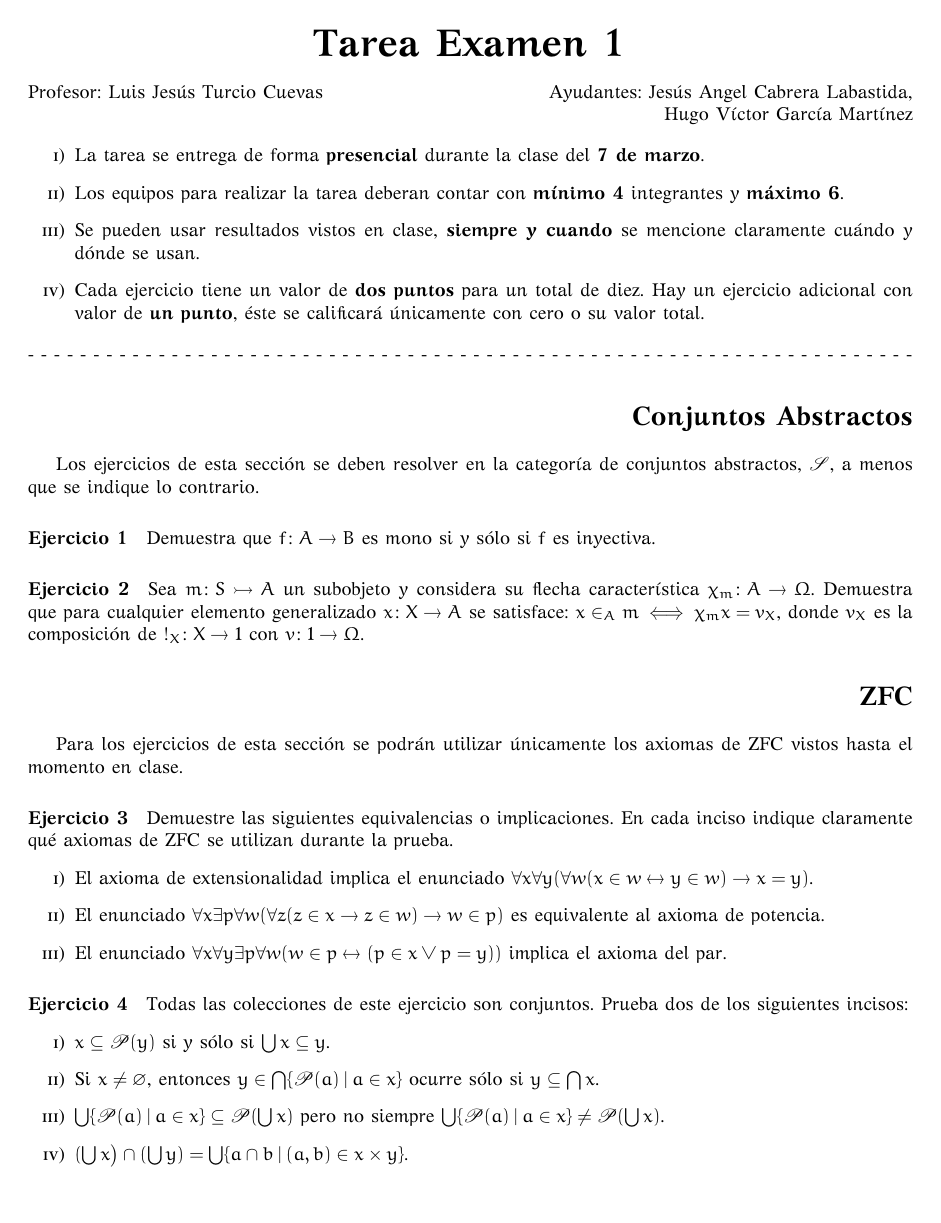
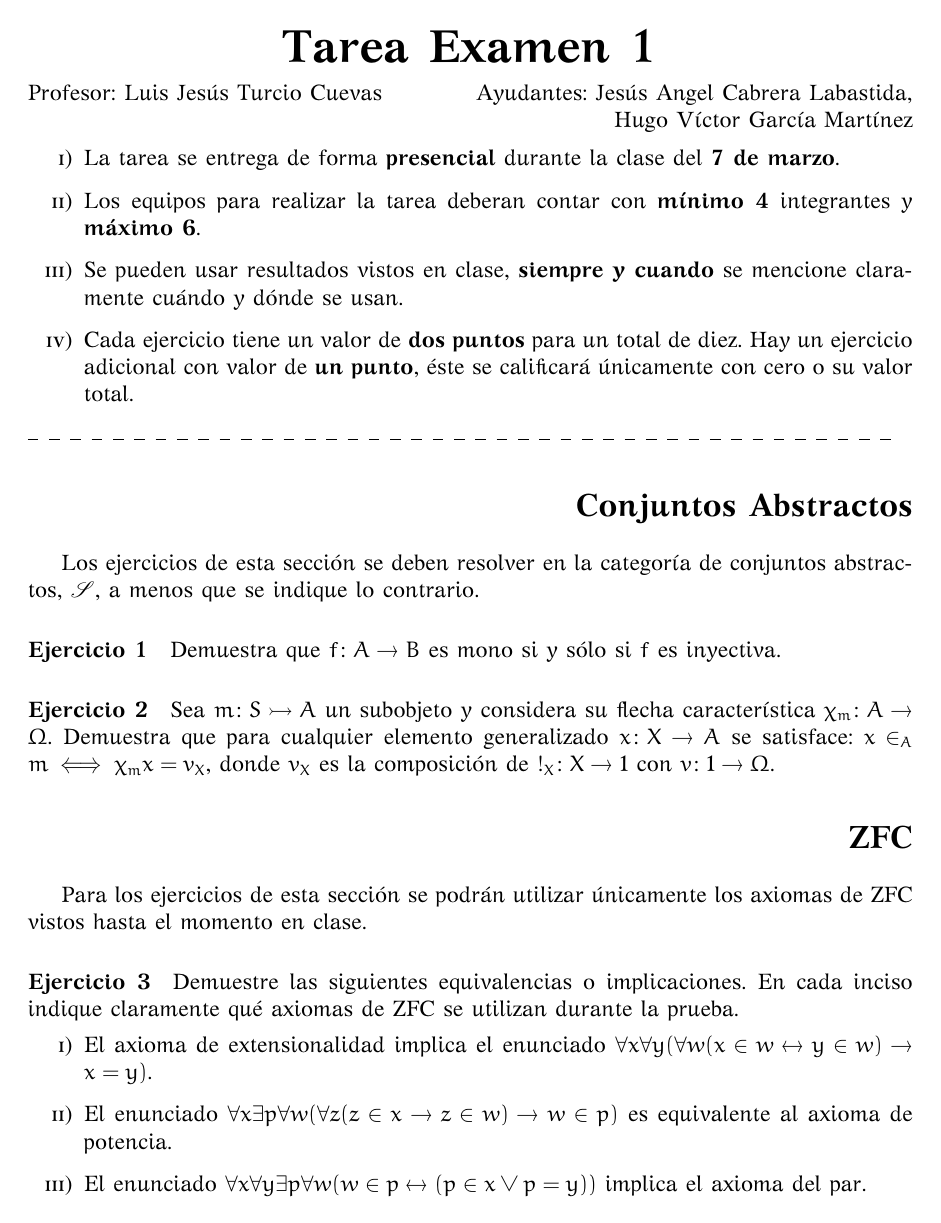
Before and after one commit to ljtc/Conjuntos1, a LaTeX problem sheet (Tarea1/Tarea1.tex): page 1 of 2. The pictures show the PDF file Tarea1/Tarea1.pdf that the author committed with the source.

Commit message:
tamaño de fuente y línea punteada

```diff
--- a/Tarea1/Tarea1.tex
+++ b/Tarea1/Tarea1.tex
@@ -1,4 +1,4 @@
-\documentclass[10pt]{article}
+\documentclass[12pt]{article}
 \usepackage[spanish,mexico]{babel}
 \usepackage[letterpaper, DIV=classic]{typearea}
 \usepackage{gfsartemisia-euler}
@@ -12,6 +12,7 @@
 \usepackage{tikz-cd}
 \usepackage{titlesec} %Para cambiar estilo de secciones,subsecciones,etc.
 \usepackage{titling} %Para cambiar estilo de título
+\usepackage{dashrule} %Para hacer líneas punteadas
 
 \usepackage{multicol}
 \usepackage[shortlabels]{enumitem}
@@ -89,9 +90,9 @@
         \item Cada ejercicio tiene un valor de \textbf{dos puntos} para un total de diez. Hay un ejercicio adicional con valor de \textbf{un punto}, éste se calificará únicamente con cero o su valor total.
     \end{enumerate}
 
-    \begin{center}
-        - - - - - - - - - - - - - - - - - - - - - - - - - - - - - - - - - - - - - - - - - - - - - - - - - - - - - - - - - - - - - - - - - - - -
-    \end{center}
+    %No escribir manualmente una línea punteada. Si se cambia la geometría de la
+    %página o el tamaño de letra, la línea no se ajustará automáticamente.
+    \noindent \hdashrule{\linewidth}{0.4pt}{2mm}
 
     \section*{Conjuntos Abstractos}
     Los ejercicios de esta sección se deben resolver en la categoría de
```
Also changed, not shown: Tarea1/Tarea1.pdf.
